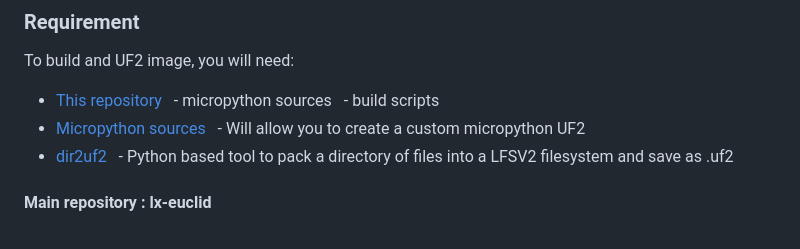
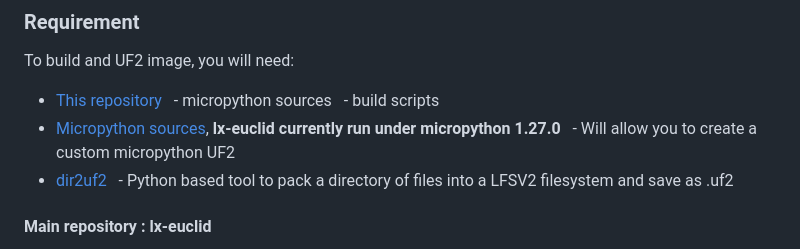
Before and after one commit to lucblender/lx-euclid-001, a Markdown page: README.md, the part around the change. GitHub-like rendering.

Commit message:
fix: add micropython version in readme

```diff
--- a/README.md
+++ b/README.md
@@ -43,7 +43,7 @@ To build and UF2 image, you will need:
 - [This repository](#main-repository--lx-euclid)
   - micropython sources
   - build scripts
-- [Micropython sources](#micropython)
+- [Micropython sources](#micropython), **lx-euclid currently run under micropython 1.27.0**
   - Will allow you to create a custom micropython UF2
 - [dir2uf2](#dir2uf2)
   - Python based tool to pack a directory of files into a LFSV2 filesystem and save as .uf2
```
